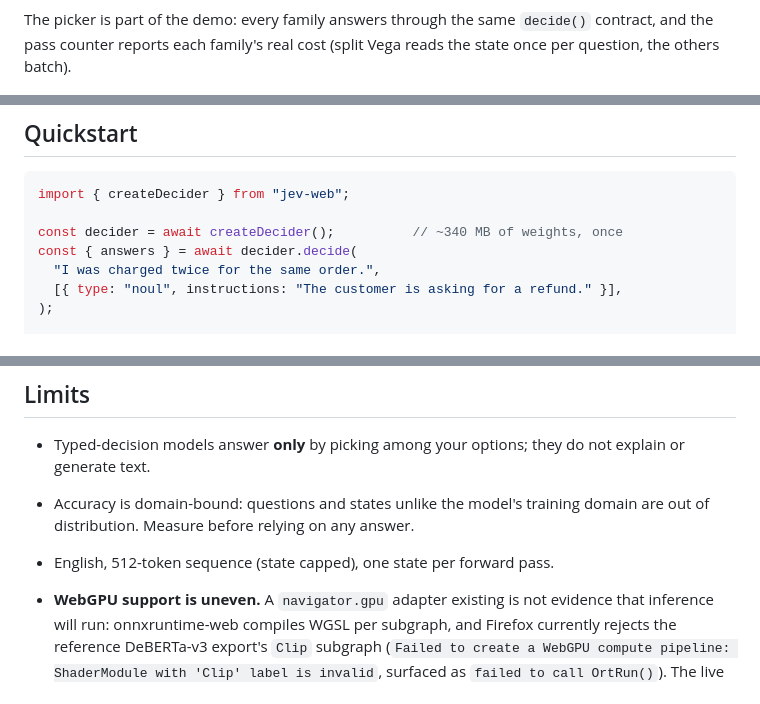
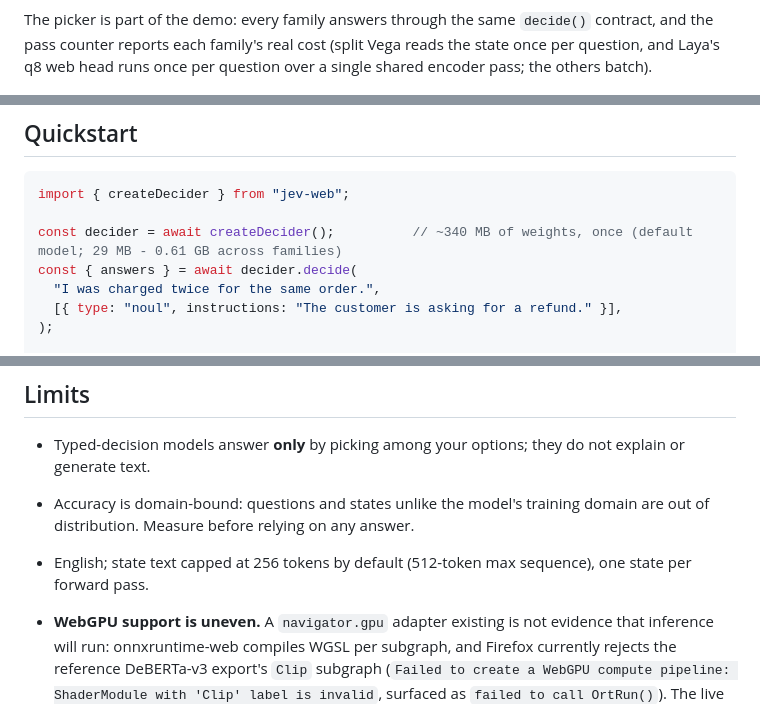
Before and after one commit to warsang/jev-web, a Markdown page: README.md, 3 parts joined by grey strips. GitHub-like rendering.

Commit message:
docs: correct model sizes, Laya batch-1 note, token limit wording

````diff
--- a/README.md
+++ b/README.md
@@ -39,7 +39,7 @@ deep-links one.
 
 The picker is part of the demo: every family answers through the same
 `decide()` contract, and the pass counter reports each family's real cost
-(split Vega reads the state once per question, the others batch).
+(split Vega reads the state once per question, and Laya's q8 web head runs once per question over a single shared encoder pass; the others batch).
 
 ![the demo's model picker answering with Bekko](docs/demo-model-picker.png)
 
@@ -58,7 +58,7 @@ could not answer the third question at all:
 ```js
 import { createDecider } from "jev-web";
 
-const decider = await createDecider();          // ~340 MB of weights, once
+const decider = await createDecider();          // ~340 MB of weights, once (default model; 29 MB - 0.61 GB across families)
 const { answers } = await decider.decide(
   "I was charged twice for the same order.",
   [{ type: "noul", instructions: "The customer is asking for a refund." }],
@@ -745,7 +745,7 @@ import { createDecider } from "jev-web";
   not explain or generate text.
 - Accuracy is domain-bound: questions and states unlike the model's training
   domain are out of distribution. Measure before relying on any answer.
-- English, 512-token sequence (state capped), one state per forward pass.
+- English; state text capped at 256 tokens by default (512-token max sequence), one state per forward pass.
 - **WebGPU support is uneven.** A `navigator.gpu` adapter existing is not
   evidence that inference will run: onnxruntime-web compiles WGSL per subgraph,
   and Firefox currently rejects the reference DeBERTa-v3 export's `Clip`
````
